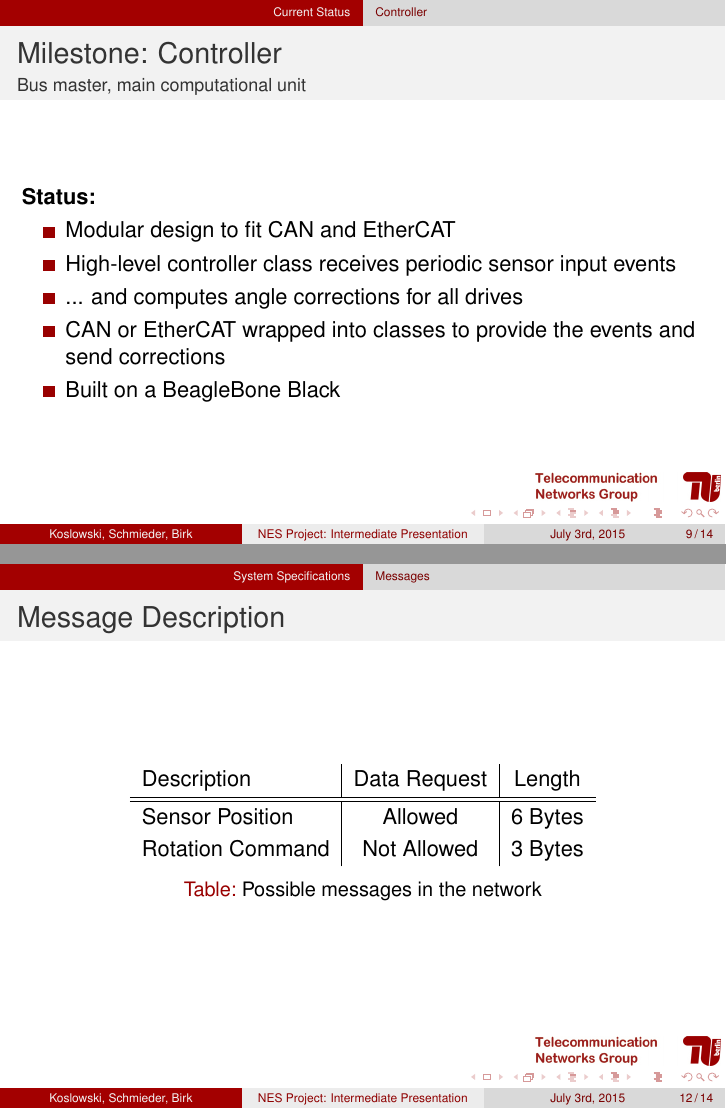
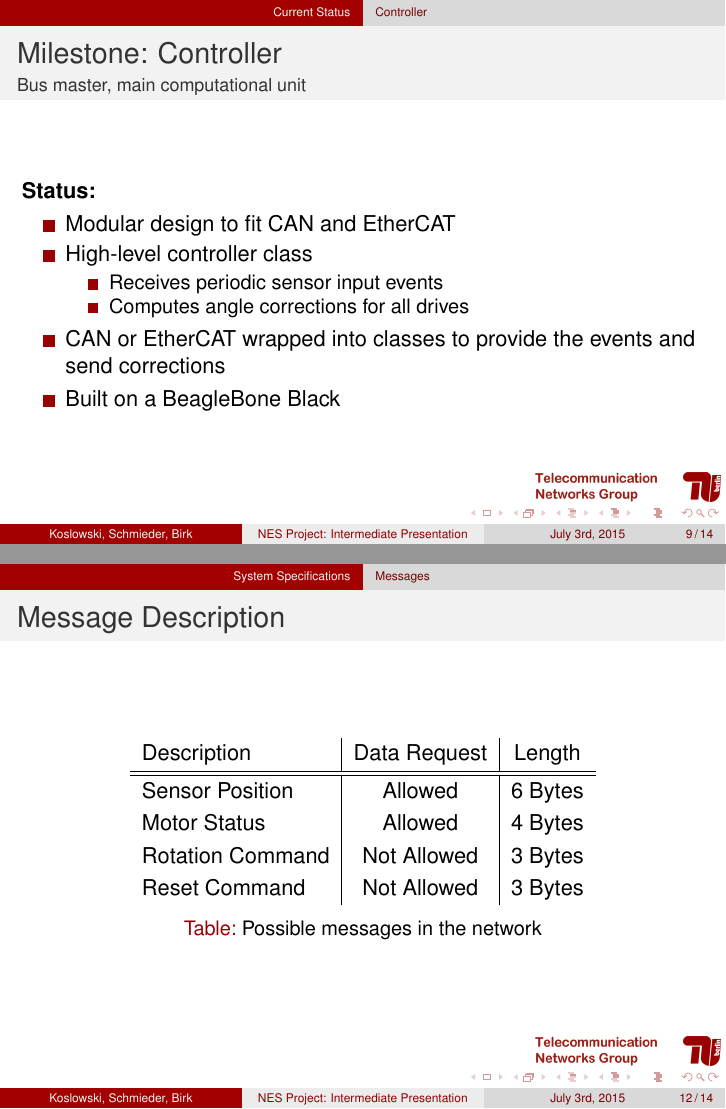
Before and after one commit to xkonni/NES, LaTeX slides (intermediate-presi/intermediate.tex): pages 9 and 12 of 14, joined at a grey line. Compiled offline with pdfLaTeX.

Commit message:
Intermediate: minor changes

```diff
--- a/intermediate-presi/intermediate.tex
+++ b/intermediate-presi/intermediate.tex
@@ -158,8 +158,11 @@
   \textbf{Status:}
   \begin{itemize}
     \item Modular design to fit CAN and EtherCAT
-    \item High-level controller class receives periodic sensor input events
-    \item ... and computes angle corrections for all drives
+    \item High-level controller class
+      \begin{itemize}
+        \item Receives periodic sensor input events
+        \item Computes angle corrections for all drives
+      \end{itemize}
     \item CAN or EtherCAT wrapped into classes to provide the events and send corrections
     \item Built on a BeagleBone Black
   \end{itemize}
@@ -212,8 +215,10 @@ Stepper Driver & 4 & Slave
 \begin{tabular}{l | c | c }
 Description & Data Request & Length \\
 \hline \hline
-Sensor Position & Allowed & 6 Bytes \\
-Rotation Command & Not Allowed & 3 Bytes
+Sensor Position   & Allowed     & 6 Bytes \\
+Motor Status      & Allowed     & 4 Bytes \\
+Rotation Command  & Not Allowed & 3 Bytes \\
+Reset Command     & Not Allowed & 3 Bytes
 \end{tabular}
 \caption{Possible messages in the network}
 \end{table}
```
Also changed, not shown: intermediate-presi/intermediate.pdf.
